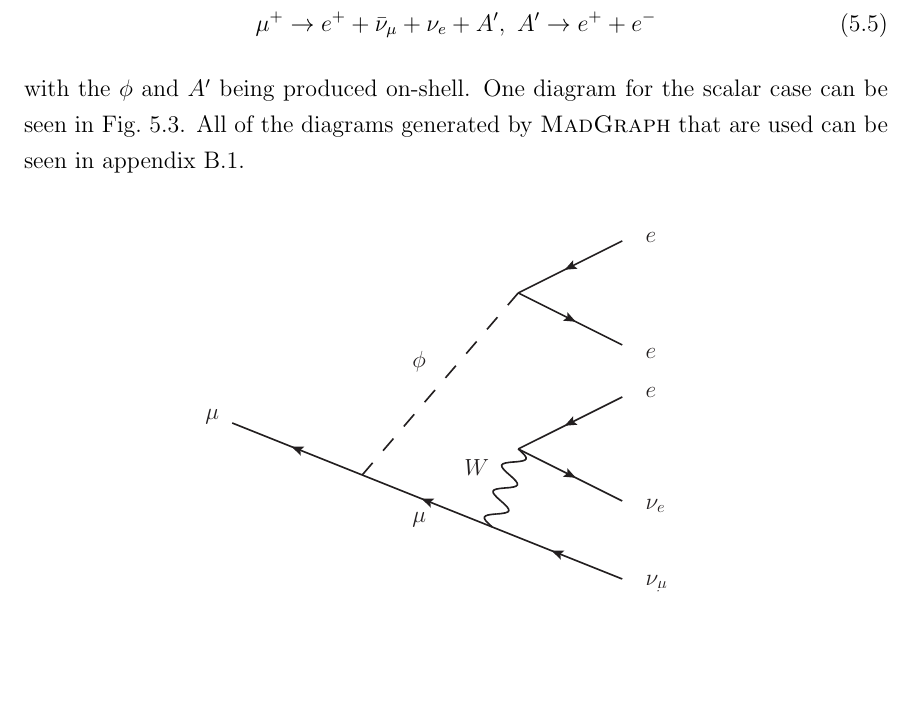
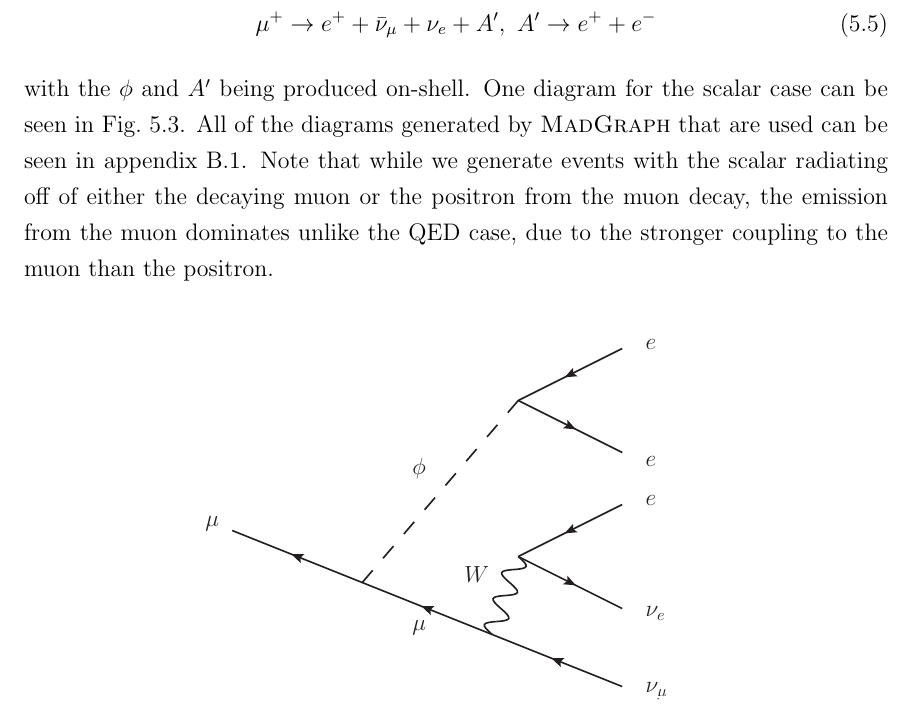
Before and after one commit to drglove/masters-thesis, a LaTeX thesis (thesis.tex, which reads chapters/5/sec_muon.tex): part of page 51 of 77, cut so that both start at the same text, the shorter picture padded with empty space. Compiled offline with pdfLaTeX.

Commit message:
Note about scalar case being stronger than QED

```diff
--- a/chapters/5/sec_muon.tex
+++ b/chapters/5/sec_muon.tex
@@ -72,6 +72,7 @@ The signal processes of interest are the decay chains
 \noindent with the $\phi$ and $A'$ being produced on-shell.
 One diagram for the scalar case can be seen in Fig.\ \ref{fig:mu_eeenunu_scalar}.
 All of the diagrams generated by \madgraph that are used can be seen in appendix \ref{app:muon_diagrams}.
+Note that while we generate events with the scalar radiating off of either the decaying muon or the positron from the muon decay, the emission from the muon dominates unlike the QED case, due to the stronger coupling to the muon than the positron.
 
 \begin{figure}[h]
     \centering
```
